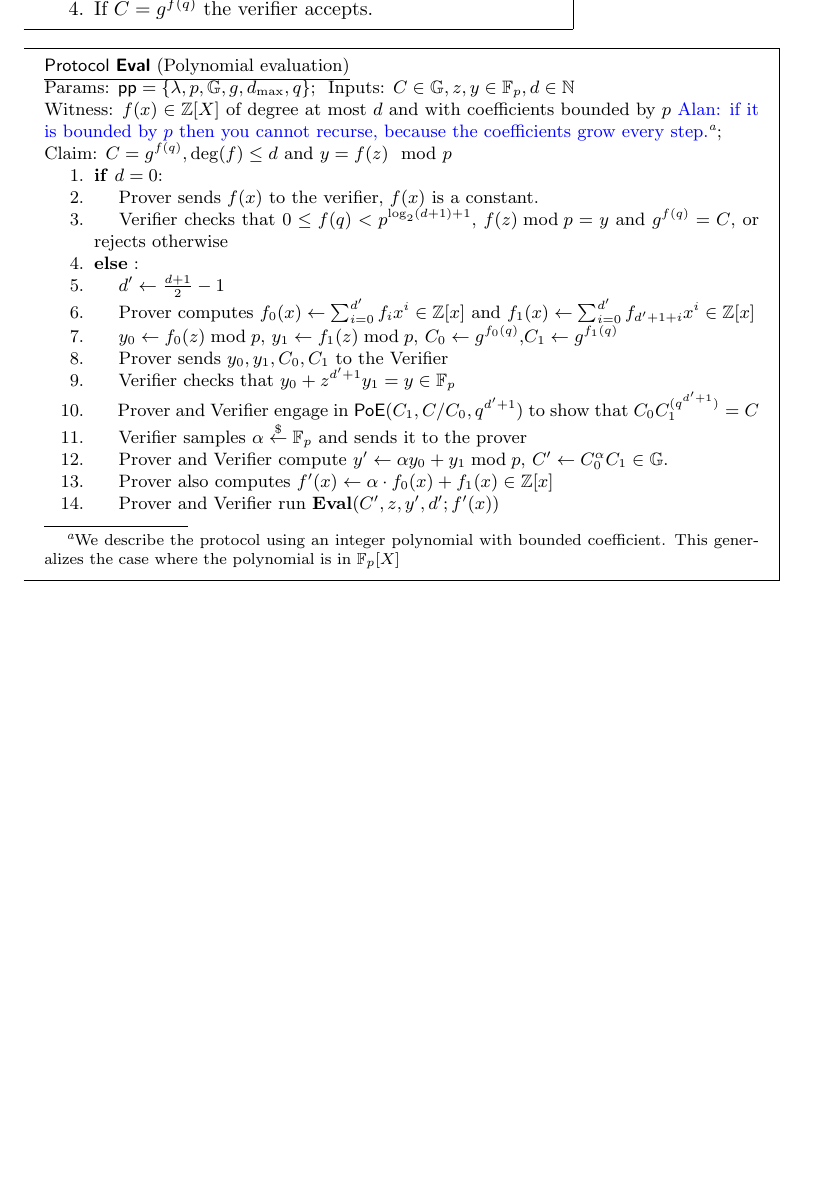
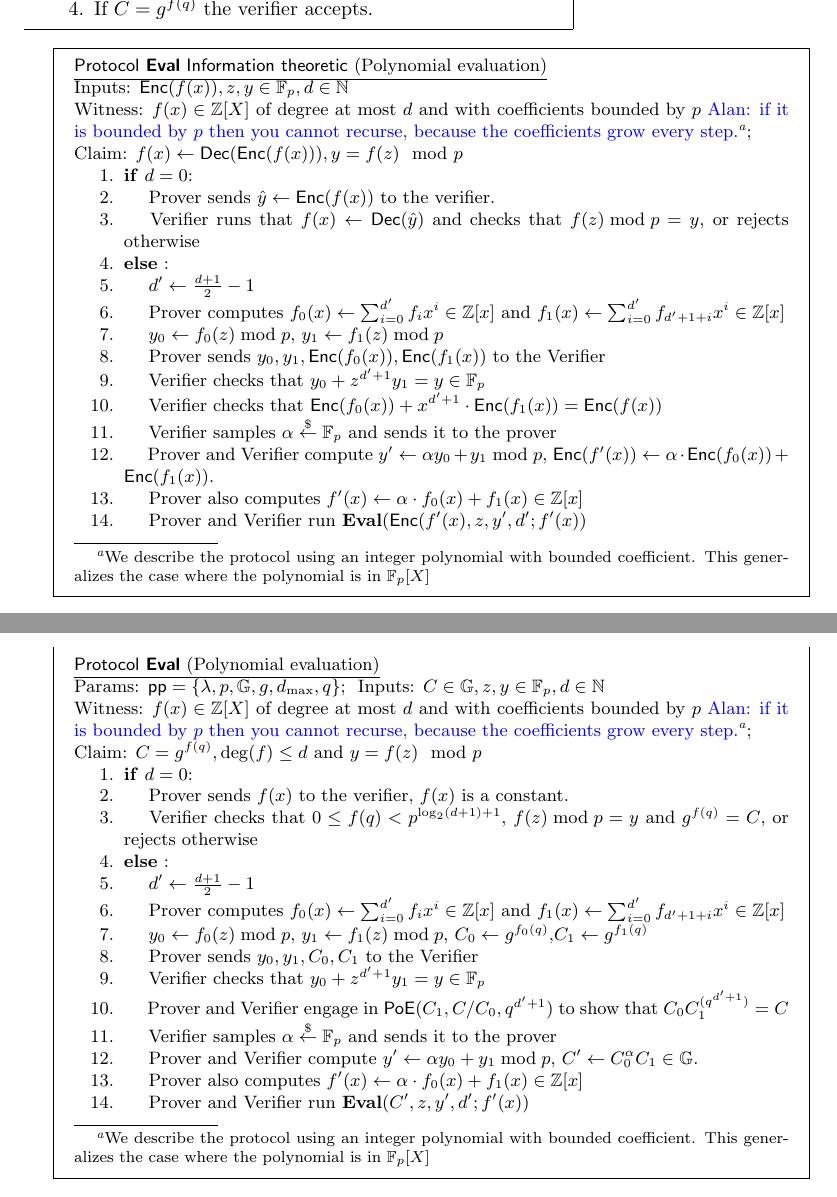
Before and after one commit to bbuenz/darker, a LaTeX document (polycommit.tex): part of page 10 of 19 before the commit and two parts of pages 10 and 11 of 19 after it, the two joined at a grey line, cut so that both start at the same text, the shorter picture padded with empty space. Compiled offline with pdfLaTeX.

Commit message:
local edits

```diff
--- a/polycommit.tex
+++ b/polycommit.tex
@@ -295,6 +295,37 @@ Note that the encoding has limited homomorphic properties. $\enc(g(x))+\enc(h(x)
 
 \end{minipage}
 \end{mdframed}
+
+\begin{small}
+ \begin{minipage}{1.1\textwidth}
+\begin{mdframed}[userdefinedwidth=1\textwidth]  \label{prot:Opening}
+	\noindent \underline{\textsf{Protocol \eval{} Information theoretic} (Polynomial evaluation)}\\
+Inputs: $\enc(f(x)),z,y\in \FF_p,d \in \NN $\\
+Witness: $f(x) \in \ZZ[X]$ of degree at most $d$ and with coefficients bounded by $p$ \textcolor{blue}{Alan: if it is bounded by $p$ then you cannot recurse, because the coefficients grow every step.}\footnote{We describe the protocol using an integer polynomial with bounded coefficient. This generalizes the case where the polynomial is in $\FF_p[X]$};\\
+Claim: $f(x)\gets \dec(\enc(f(x))), y=f(z) \mod p$
+
+\begin{enumerate}[nolistsep]
+\item \pcif $d=0$:
+\item \pcind[1] Prover sends $\hat{y}\gets \enc(f(x))$ to the verifier.
+\item \pcind[1] Verifier runs that $f(x)\gets \dec(\hat{y})$ and checks that  $f(z) \bmod p=y$, or rejects otherwise
+%\textcolor{blue}{Alan: not in the exponent of $p$?},
+%right
+\item \pcelse:
+\item \pcind[1] $d'\gets \frac{d+1}{2}-1$
+\item \pcind[1] Prover computes $f_0(x)\gets\sum_{i=0}^{d'} f_i x^i\in \ZZ[x]$ and $f_1(x)\gets\sum_{i=0}^{d'} f_{d'+1+i} x^{i}\in \ZZ[x]$
+\item \pcind[1] $y_0\gets f_0(z) \bmod p$, $y_1\gets f_1(z)\bmod p$
+\item \pcind[1] Prover sends $y_0,y_1, \enc(f_0(x)),\enc(f_1(x))$ to the Verifier
+\item \pcind[1] Verifier checks that $y_0+z^{d'+1} y_1=y\in \FF_p$
+\item \pcind[1] Verifier checks that $\enc(f_0(x))+x^{d'+1}\cdot \enc(f_1(x))=\enc(f(x))$
+\item \pcind[1] Verifier samples $\alpha \sample \FF_p$ and sends it to the prover
+\item \pcind[1] Prover and Verifier compute $y'\gets\alpha y_0 +y_1 \bmod p$, $\enc(f'(x))\gets \alpha \cdot \enc(f_0(x)) +\enc(f_1(x))$.
+\item \pcind[1] Prover also computes $f'(x)\gets\alpha  \cdot f_0(x)+f_1(x) \in \ZZ[x]$
+\item \pcind[1] Prover and Verifier run $\eval(\enc(f'(x),z,y',d';f'(x))$
+\end{enumerate}
+\end{mdframed}
+\end{minipage}
+\end{small}
+
 \begin{small}
  \begin{minipage}{1.1\textwidth}
 \begin{mdframed}[userdefinedwidth=1\textwidth]  \label{prot:Opening}
```
